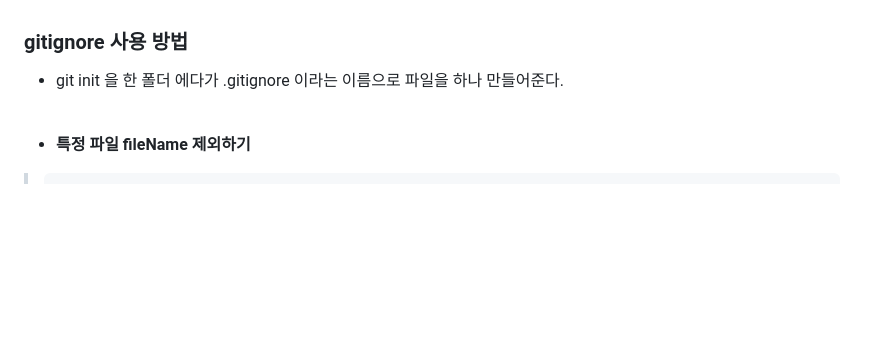
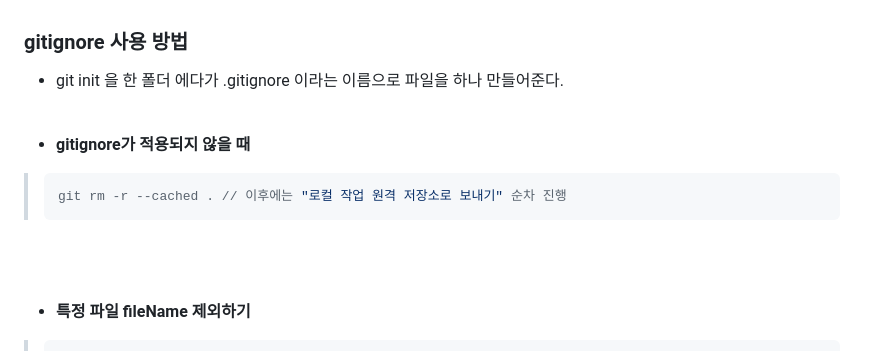
Before and after one commit to ybon1107/Spring, a Markdown page: README.md, the part around the change. GitHub-like rendering; blank space fills up the shorter version.

````diff
--- a/README.md
+++ b/README.md
@@ -68,6 +68,12 @@
 
 <br>
 
+* **gitignore가 적용되지 않을 때**
+>   ```bash
+>   git rm -r --cached . // 이후에는 "로컬 작업 원격 저장소로 보내기" 순차 진행
+>   ```
+
+<br><br>
 * **특정 파일 fileName 제외하기**
 >   ```파일 내용
 >   fileName.확장자
````
